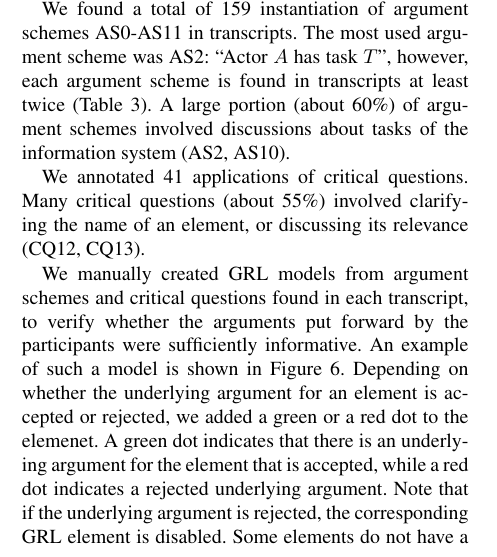
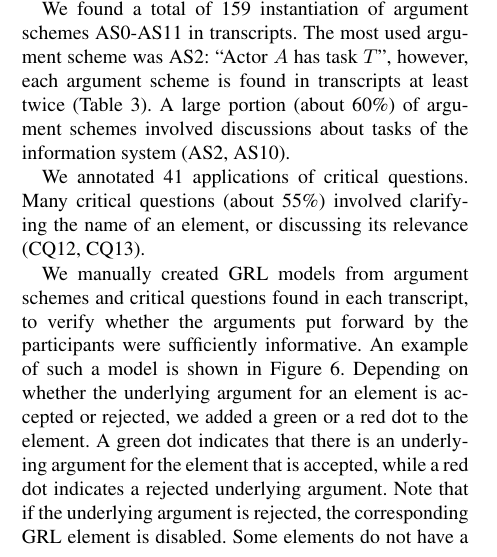
Before and after one commit to marcvanzee/REJ, a LaTeX thesis (main.tex, which reads gmas.tex): part of one column of page 10 of 31, cut so that both start at the same text. Compiled offline with pdfLaTeX.

Commit message:
modified a small typo

```diff
--- a/gmas.tex
+++ b/gmas.tex
@@ -169,7 +169,7 @@
 \end{table}
 
 We manually created GRL models from argument schemes and critical questions found in each transcript, to verify whether the arguments put forward by the participants were sufficiently informative. An example of such a model is shown in Figure~\ref{fig:transcripts:grl}. %TODO Again the text and the figure don't match.
-Depending on whether the underlying argument for an element is accepted or rejected, we added a green or a red dot to the elemenet.
+Depending on whether the underlying argument for an element is accepted or rejected, we added a green or a red dot to the element.
 %We added green and red dots to various elements and relationships in the figure.
 A green dot indicates that there is an underlying argument for the element that is accepted, while a red dot indicates a rejected underlying argument. Note that if the underlying argument is rejected, the corresponding GRL element is disabled. Some elements do not have a corresponding green or red dot. In that case, we have inferred the elements from the discussion, but we could not explicitly find an argument for them.
 
```
